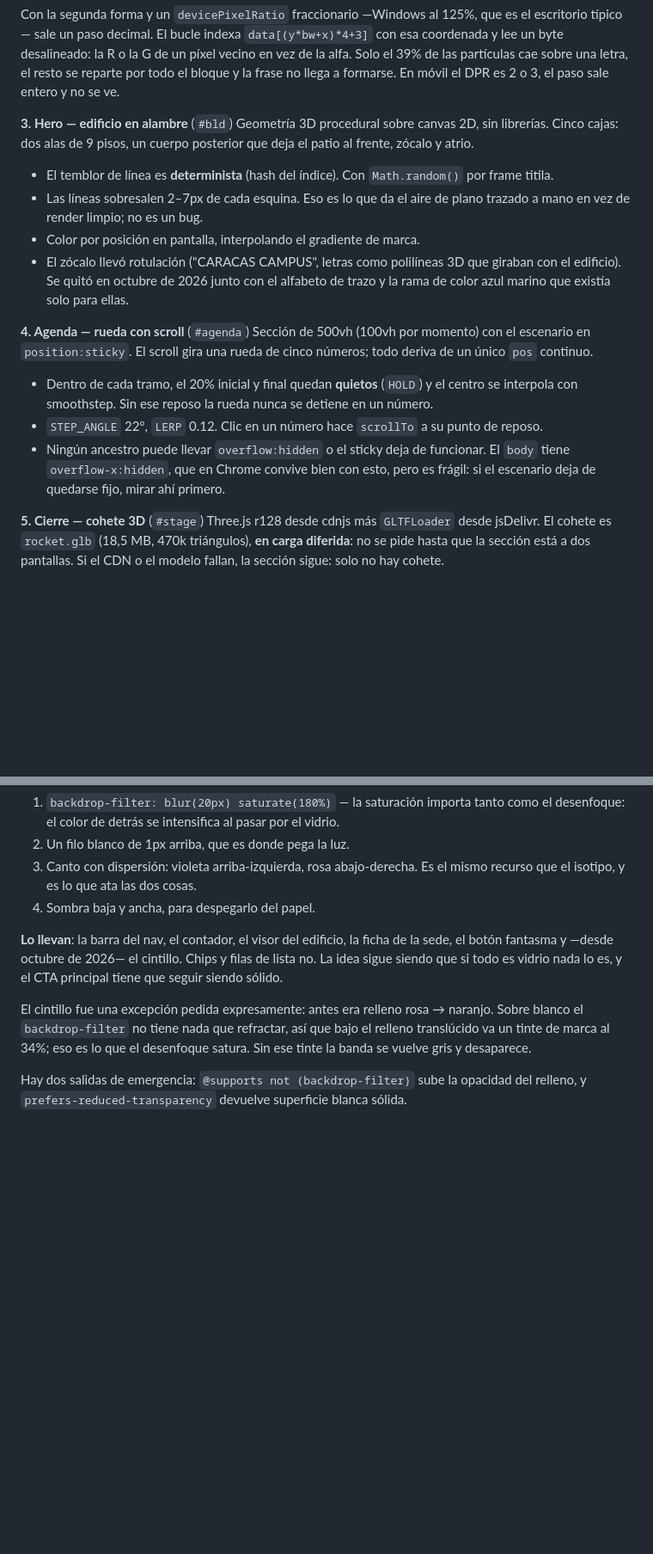
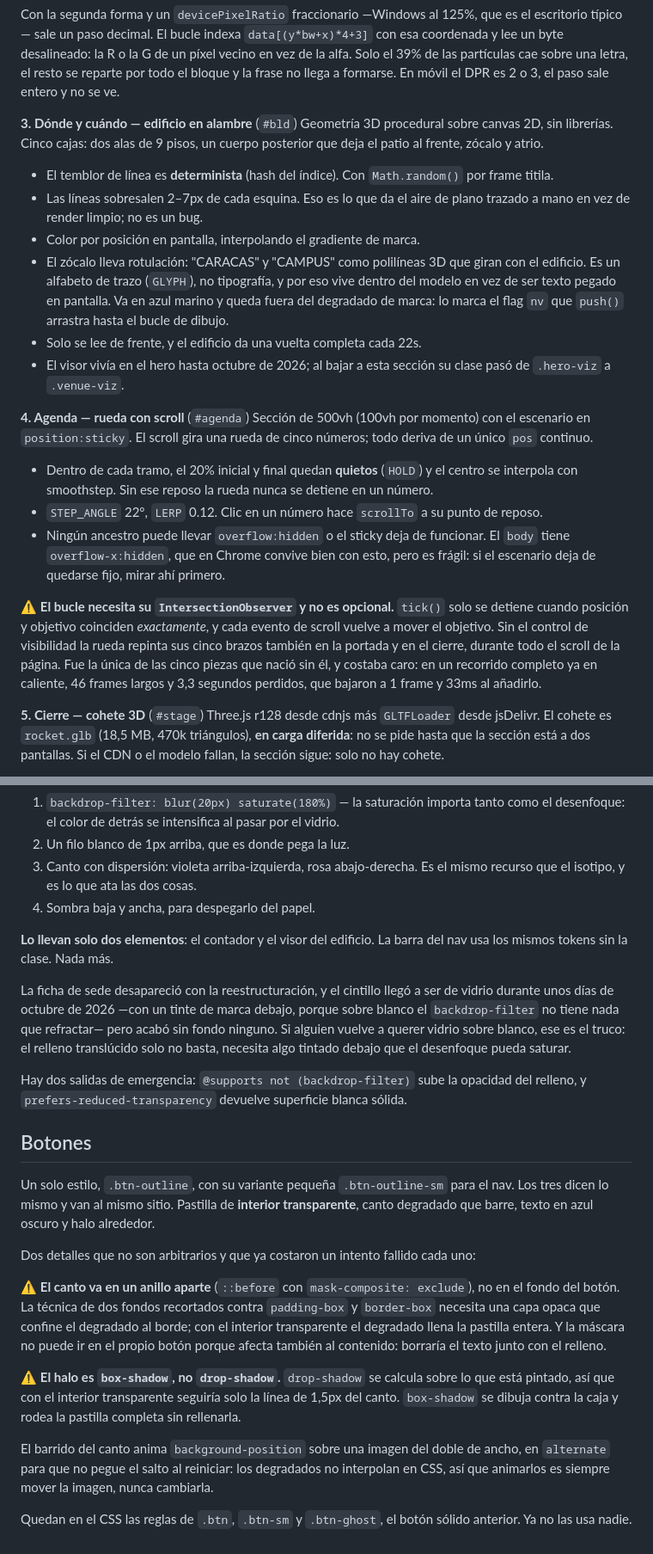
Before and after one commit to finaProject/fina-releases-landing, a Markdown page: CLAUDE.md, 2 parts joined by grey strips. Shown at 86% size. Drawn GitHub-style; blank space fills up the shorter version.

```diff
--- a/CLAUDE.md
+++ b/CLAUDE.md
@@ -146,7 +158,7 @@ coordenada y lee un byte desalineado: la R o la G de un píxel vecino en vez de
 Solo el 39% de las partículas cae sobre una letra, el resto se reparte por todo el bloque
 y la frase no llega a formarse. En móvil el DPR es 2 o 3, el paso sale entero y no se ve.
 
-**3. Hero — edificio en alambre** (`#bld`)
+**3. Dónde y cuándo — edificio en alambre** (`#bld`)
 Geometría 3D procedural sobre canvas 2D, sin librerías. Cinco cajas: dos alas de 9 pisos, un
 cuerpo posterior que deja el patio al frente, zócalo y atrio.
 
@@ -155,9 +167,13 @@ cuerpo posterior que deja el patio al frente, zócalo y atrio.
 - Las líneas sobresalen 2–7px de cada esquina. Eso es lo que da el aire de plano trazado a
   mano en vez de render limpio; no es un bug.
 - Color por posición en pantalla, interpolando el gradiente de marca.
-- El zócalo llevó rotulación ("CARACAS CAMPUS", letras como polilíneas 3D que giraban con
-  el edificio). Se quitó en octubre de 2026 junto con el alfabeto de trazo y la rama de
-  color azul marino que existía solo para ellas.
+- El zócalo lleva rotulación: "CARACAS" y "CAMPUS" como polilíneas 3D que giran con el
+  edificio. Es un alfabeto de trazo (`GLYPH`), no tipografía, y por eso vive dentro del
+  modelo en vez de ser texto pegado en pantalla. Va en azul marino y queda fuera del
+  degradado de marca: lo marca el flag `nv` que `push()` arrastra hasta el bucle de dibujo.
+- Solo se lee de frente, y el edificio da una vuelta completa cada 22s.
+- El visor vivía en el hero hasta octubre de 2026; al bajar a esta sección su clase pasó de
+  `.hero-viz` a `.venue-viz`.
 
 **4. Agenda — rueda con scroll** (`#agenda`)
 Sección de 500vh (100vh por momento) con el escenario en `position:sticky`. El scroll gira
@@ -169,6 +185,13 @@ una rueda de cinco números; todo deriva de un único `pos` continuo.
 - Ningún ancestro puede llevar `overflow:hidden` o el sticky deja de funcionar. El `body`
   tiene `overflow-x:hidden`, que en Chrome convive bien con esto, pero es frágil: si el
   escenario deja de quedarse fijo, mirar ahí primero.
+
+⚠️ **El bucle necesita su `IntersectionObserver` y no es opcional.** `tick()` solo se
+detiene cuando posición y objetivo coinciden *exactamente*, y cada evento de scroll vuelve
+a mover el objetivo. Sin el control de visibilidad la rueda repinta sus cinco brazos
+también en la portada y en el cierre, durante todo el scroll de la página. Fue la única de
+las cinco piezas que nació sin él, y costaba caro: en un recorrido completo ya en caliente,
+46 frames largos y 3,3 segundos perdidos, que bajaron a 1 frame y 33ms al añadirlo.
 
 **5. Cierre — cohete 3D** (`#stage`)
 Three.js r128 desde cdnjs más `GLTFLoader` desde jsDelivr. El cohete es `rocket.glb`
@@ -254,15 +300,39 @@ hacen leer como cristal y no como una caja translúcida:
    recurso que el isotipo, y es lo que ata las dos cosas.
 4. Sombra baja y ancha, para despegarlo del papel.
 
-**Lo llevan**: la barra del nav, el contador, el visor del edificio, la ficha de la sede,
-el botón fantasma y —desde octubre de 2026— el cintillo. Chips y filas de lista no. La
-idea sigue siendo que si todo es vidrio nada lo es, y el CTA principal tiene que seguir
-siendo sólido.
+**Lo llevan solo dos elementos**: el contador y el visor del edificio. La barra del nav usa
+los mismos tokens sin la clase. Nada más.
 
-El cintillo fue una excepción pedida expresamente: antes era relleno rosa → naranjo. Sobre
-blanco el `backdrop-filter` no tiene nada que refractar, así que bajo el relleno
-translúcido va un tinte de marca al 34%; eso es lo que el desenfoque satura. Sin ese tinte
-la banda se vuelve gris y desaparece.
+La ficha de sede desapareció con la reestructuración, y el cintillo llegó a ser de vidrio
+durante unos días de octubre de 2026 —con un tinte de marca debajo, porque sobre blanco el
+`backdrop-filter` no tiene nada que refractar— pero acabó sin fondo ninguno. Si alguien
+vuelve a querer vidrio sobre blanco, ese es el truco: el relleno translúcido solo no basta,
+necesita algo tintado debajo que el desenfoque pueda saturar.
 
 Hay dos salidas de emergencia: `@supports not (backdrop-filter)` sube la opacidad del
 relleno, y `prefers-reduced-transparency` devuelve superficie blanca sólida.
+
+## Botones
+
+Un solo estilo, `.btn-outline`, con su variante pequeña `.btn-outline-sm` para el nav. Los
+tres dicen lo mismo y van al mismo sitio. Pastilla de **interior transparente**, canto
+degradado que barre, texto en azul oscuro y halo alrededor.
+
+Dos detalles que no son arbitrarios y que ya costaron un intento fallido cada uno:
+
+⚠️ **El canto va en un anillo aparte** (`::before` con `mask-composite: exclude`), no en el
+fondo del botón. La técnica de dos fondos recortados contra `padding-box` y `border-box`
+necesita una capa opaca que confine el degradado al borde; con el interior transparente el
+degradado llena la pastilla entera. Y la máscara no puede ir en el propio botón porque
+afecta también al contenido: borraría el texto junto con el relleno.
+
+⚠️ **El halo es `box-shadow`, no `drop-shadow`.** `drop-shadow` se calcula sobre lo que
+está pintado, así que con el interior transparente seguiría solo la línea de 1,5px del
+canto. `box-shadow` se dibuja contra la caja y rodea la pastilla completa sin rellenarla.
+
+El barrido del canto anima `background-position` sobre una imagen del doble de ancho, en
+`alternate` para que no pegue el salto al reiniciar: los degradados no interpolan en CSS,
+así que animarlos es siempre mover la imagen, nunca cambiarla.
+
+Quedan en el CSS las reglas de `.btn`, `.btn-sm` y `.btn-ghost`, el botón sólido anterior.
+Ya no las usa nadie.
```
Also changed, not shown: other parts of CLAUDE.md (+56 -21 lines).
